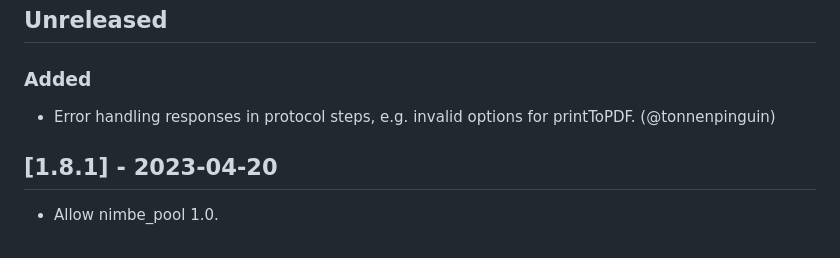
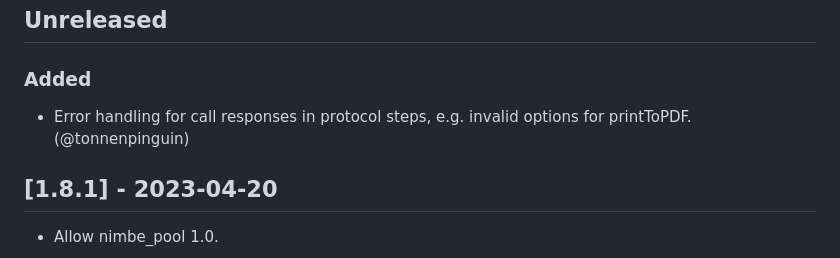
Before and after one commit to bitcrowd/chromic_pdf, a Markdown page: CHANGELOG.md, the part around the change. Drawn GitHub-style.

```diff
--- a/CHANGELOG.md
+++ b/CHANGELOG.md
@@ -2,7 +2,7 @@
 
 ### Added
 
-- Error handling responses in protocol steps, e.g. invalid options for printToPDF. (@tonnenpinguin)
+- Error handling for call responses in protocol steps, e.g. invalid options for printToPDF. (@tonnenpinguin)
 
 ## [1.8.1] - 2023-04-20
 
```
